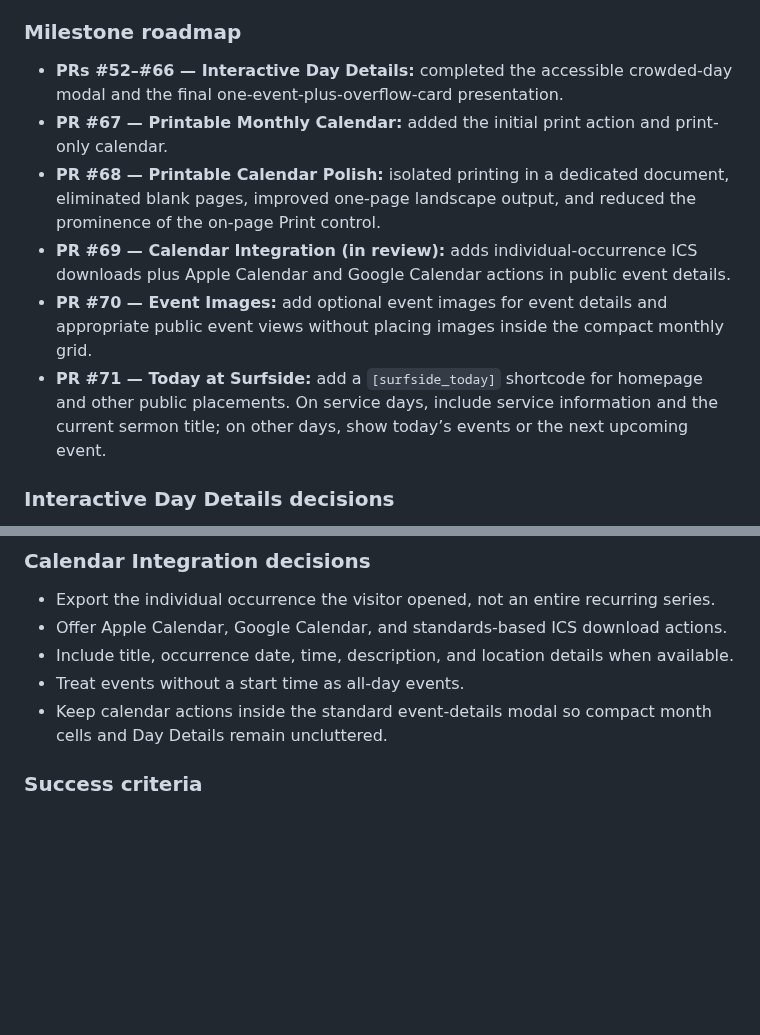
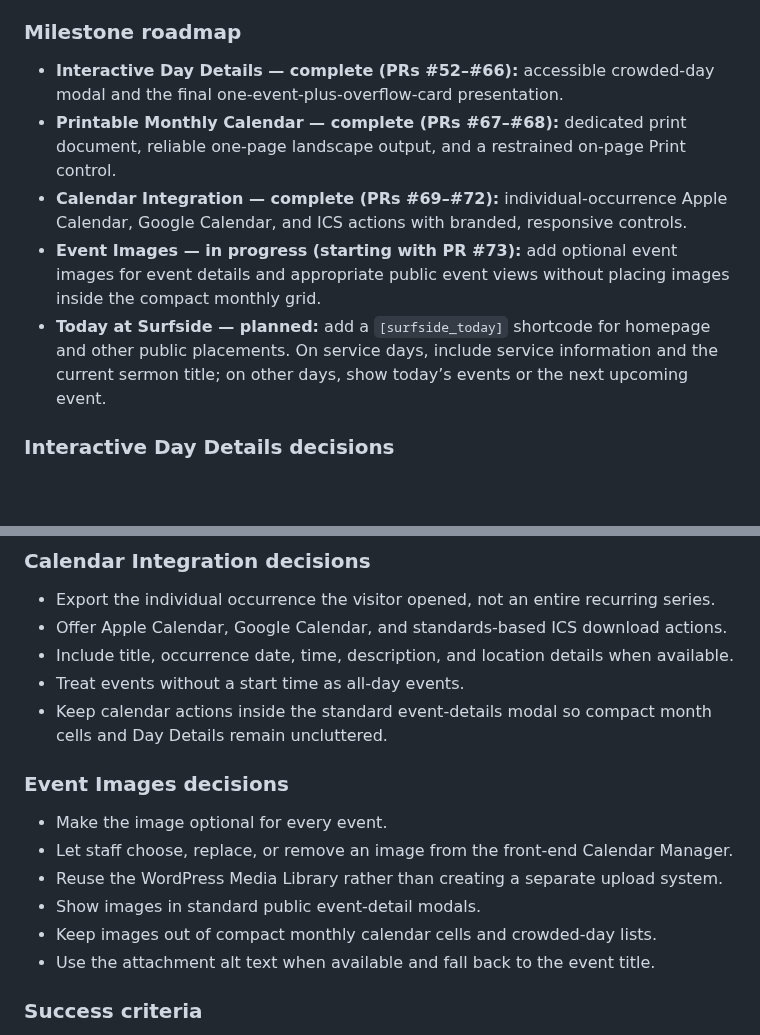
Before and after one commit to rspoelstra216/surfside-tools, a Markdown page: DEVELOPMENT.md, 2 parts joined by grey strips. GitHub-like rendering; blank space fills up the shorter version.

Commit message:
Update Calendar Experience roadmap

```diff
--- a/DEVELOPMENT.md
+++ b/DEVELOPMENT.md
@@ -81,12 +81,11 @@ Improve the public calendar so visitors can explore busy days, print a useful mo
 
 ### Milestone roadmap
 
-- **PRs #52–#66 — Interactive Day Details:** completed the accessible crowded-day modal and the final one-event-plus-overflow-card presentation.
-- **PR #67 — Printable Monthly Calendar:** added the initial print action and print-only calendar.
-- **PR #68 — Printable Calendar Polish:** isolated printing in a dedicated document, eliminated blank pages, improved one-page landscape output, and reduced the prominence of the on-page Print control.
-- **PR #69 — Calendar Integration (in review):** adds individual-occurrence ICS downloads plus Apple Calendar and Google Calendar actions in public event details.
-- **PR #70 — Event Images:** add optional event images for event details and appropriate public event views without placing images inside the compact monthly grid.
-- **PR #71 — Today at Surfside:** add a `[surfside_today]` shortcode for homepage and other public placements. On service days, include service information and the current sermon title; on other days, show today’s events or the next upcoming event.
+- **Interactive Day Details — complete (PRs #52–#66):** accessible crowded-day modal and the final one-event-plus-overflow-card presentation.
+- **Printable Monthly Calendar — complete (PRs #67–#68):** dedicated print document, reliable one-page landscape output, and a restrained on-page Print control.
+- **Calendar Integration — complete (PRs #69–#72):** individual-occurrence Apple Calendar, Google Calendar, and ICS actions with branded, responsive controls.
+- **Event Images — in progress (starting with PR #73):** add optional event images for event details and appropriate public event views without placing images inside the compact monthly grid.
+- **Today at Surfside — planned:** add a `[surfside_today]` shortcode for homepage and other public placements. On service days, include service information and the current sermon title; on other days, show today’s events or the next upcoming event.
 
 ### Interactive Day Details decisions
 
@@ -105,6 +104,15 @@ Improve the public calendar so visitors can explore busy days, print a useful mo
 - Include title, occurrence date, time, description, and location details when available.
 - Treat events without a start time as all-day events.
 - Keep calendar actions inside the standard event-details modal so compact month cells and Day Details remain uncluttered.
+
+### Event Images decisions
+
+- Make the image optional for every event.
+- Let staff choose, replace, or remove an image from the front-end Calendar Manager.
+- Reuse the WordPress Media Library rather than creating a separate upload system.
+- Show images in standard public event-detail modals.
+- Keep images out of compact monthly calendar cells and crowded-day lists.
+- Use the attachment alt text when available and fall back to the event title.
 
 ### Success criteria
 
```
